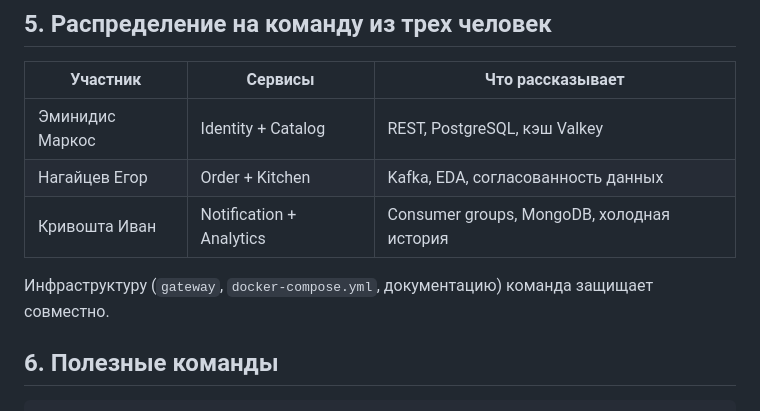
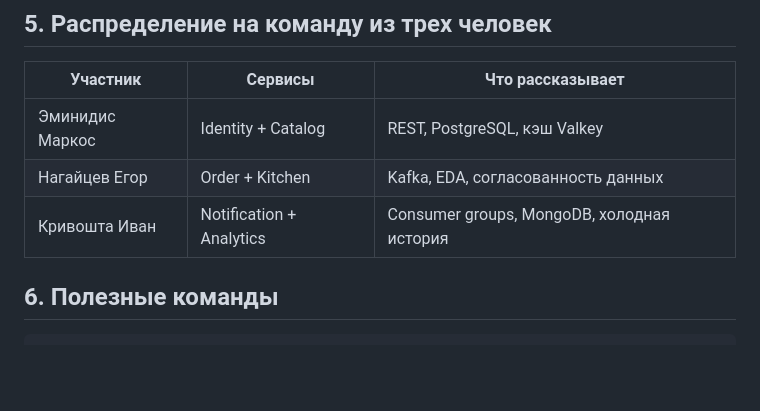
Before and after one commit to OutSora/campuseats, a Markdown page: README.md, the part around the change. GitHub-like rendering; blank space fills up the shorter version.

```diff
--- a/README.md
+++ b/README.md
@@ -73,7 +73,6 @@ docker compose ps
 | Нагайцев Егор | Order + Kitchen | Kafka, EDA, согласованность данных |
 | Кривошта Иван | Notification + Analytics | Consumer groups, MongoDB, холодная история |
 
-Инфраструктуру (`gateway`, `docker-compose.yml`, документацию) команда защищает совместно.
 
 ## 6. Полезные команды
 
```
